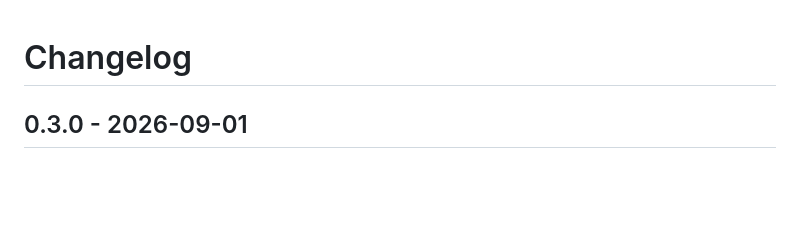
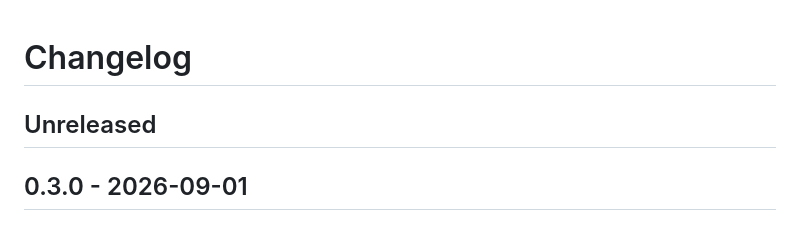
Before and after one commit to antoinekh/netbox-change-control, a Markdown page: CHANGELOG.md, the part around the change. Drawn GitHub-style; blank space fills up the shorter version.

Commit message:
chore: open an Unreleased section for the next change

```diff
--- a/CHANGELOG.md
+++ b/CHANGELOG.md
@@ -1,4 +1,6 @@
 # Changelog
+
+## Unreleased
 
 ## 0.3.0 - 2026-09-01
 
```
